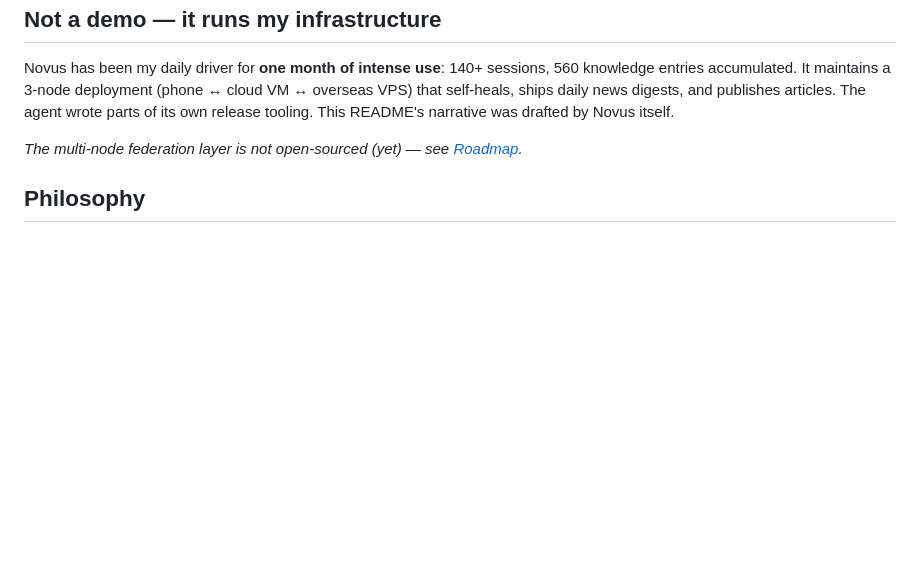
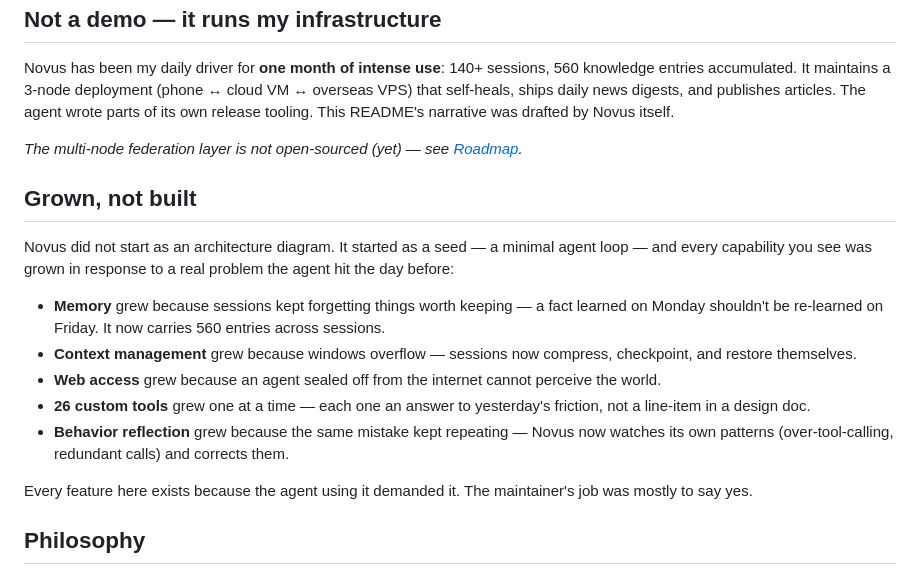
Before and after one commit to RexHuang/novus, a Markdown page: README.md, the part around the change. GitHub-like rendering; blank space fills up the shorter version.

Commit message:
docs: 'Grown, not built' section — capabilities evolved from daily friction, not a design doc

```diff
--- a/README.md
+++ b/README.md
@@ -69,6 +69,18 @@ Novus has been my daily driver for **one month of intense use**: 140+ sessions,
 
 *The multi-node federation layer is not open-sourced (yet) — see [Roadmap](#roadmap).*
 
+## Grown, not built
+
+Novus did not start as an architecture diagram. It started as a seed — a minimal agent loop — and every capability you see was grown in response to a real problem the agent hit the day before:
+
+- **Memory** grew because sessions kept forgetting things worth keeping — a fact learned on Monday shouldn't be re-learned on Friday. It now carries 560 entries across sessions.
+- **Context management** grew because windows overflow — sessions now compress, checkpoint, and restore themselves.
+- **Web access** grew because an agent sealed off from the internet cannot perceive the world.
+- **26 custom tools** grew one at a time — each one an answer to yesterday's friction, not a line-item in a design doc.
+- **Behavior reflection** grew because the same mistake kept repeating — Novus now watches its own patterns (over-tool-calling, redundant calls) and corrects them.
+
+Every feature here exists because the agent using it demanded it. The maintainer's job was mostly to say yes.
+
 ## Philosophy
 
 1. **The agent is the product, not the app.** No chrome, no Electron — a REPL and an HTTP server.
```
Also changed, not shown: README.zh-CN.md (+12 -0 lines).
